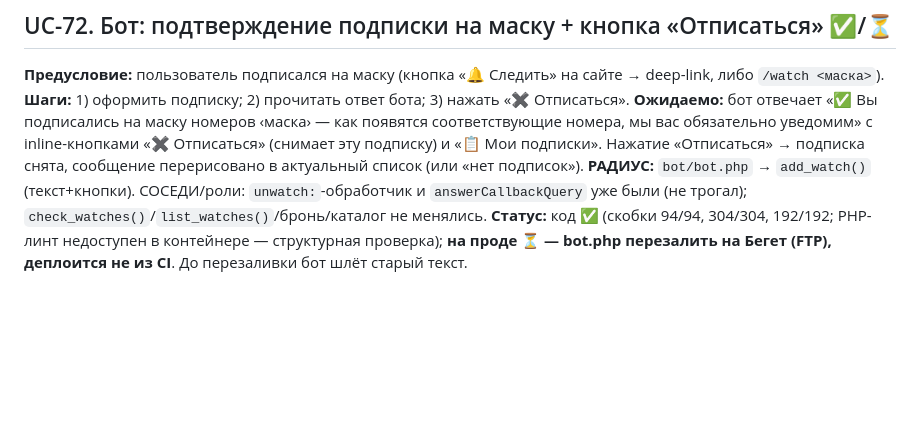
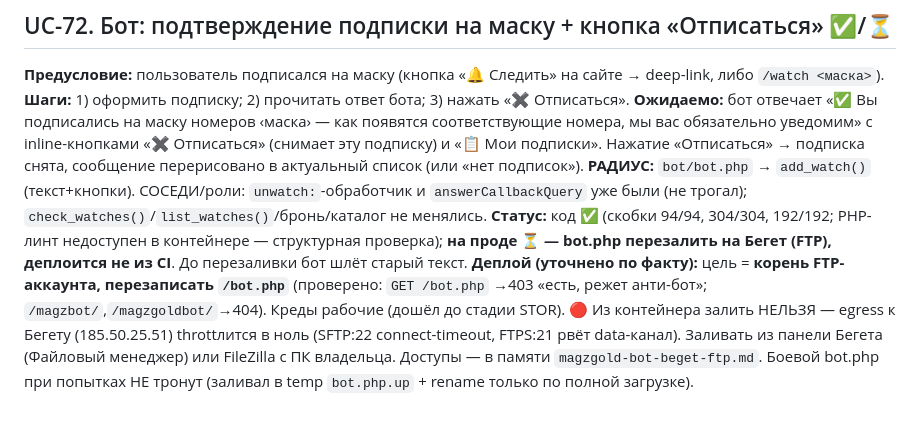
Before and after one commit to sementsul/numstore, a Markdown page: docs/numstore.usecases.md, the part around the change. Rendered like a GitHub page; blank space fills up the shorter version.

Commit message:
docs(UC-72): уточнён деплой бота — цель /bot.php в корне FTP, блокер egress из контейнера

```diff
--- a/docs/numstore.usecases.md
+++ b/docs/numstore.usecases.md
@@ -859,3 +859,9 @@ inner-скроллы (`.chart-box`, `.codewin` с `overflow-x:auto`) не зад
 уже были (не трогал); `check_watches()`/`list_watches()`/бронь/каталог не менялись.
 **Статус:** код ✅ (скобки 94/94, 304/304, 192/192; PHP-линт недоступен в контейнере — структурная проверка);
 **на проде ⏳ — bot.php перезалить на Бегет (FTP), деплоится не из CI**. До перезаливки бот шлёт старый текст.
+**Деплой (уточнено по факту):** цель = **корень FTP-аккаунта, перезаписать `/bot.php`** (проверено: `GET /bot.php`
+→403 «есть, режет анти-бот»; `/magzbot/`,`/magzgoldbot/`→404). Креды рабочие (дошёл до стадии STOR). 🔴 Из
+контейнера залить НЕЛЬЗЯ — egress к Бегету (185.50.25.51) throttлится в ноль (SFTP:22 connect-timeout, FTPS:21
+рвёт data-канал). Заливать из панели Бегета (Файловый менеджер) или FileZilla с ПК владельца. Доступы — в памяти
+`magzgold-bot-beget-ftp.md`. Боевой bot.php при попытках НЕ тронут (заливал в temp `bot.php.up` + rename только по
+полной загрузке).
```
